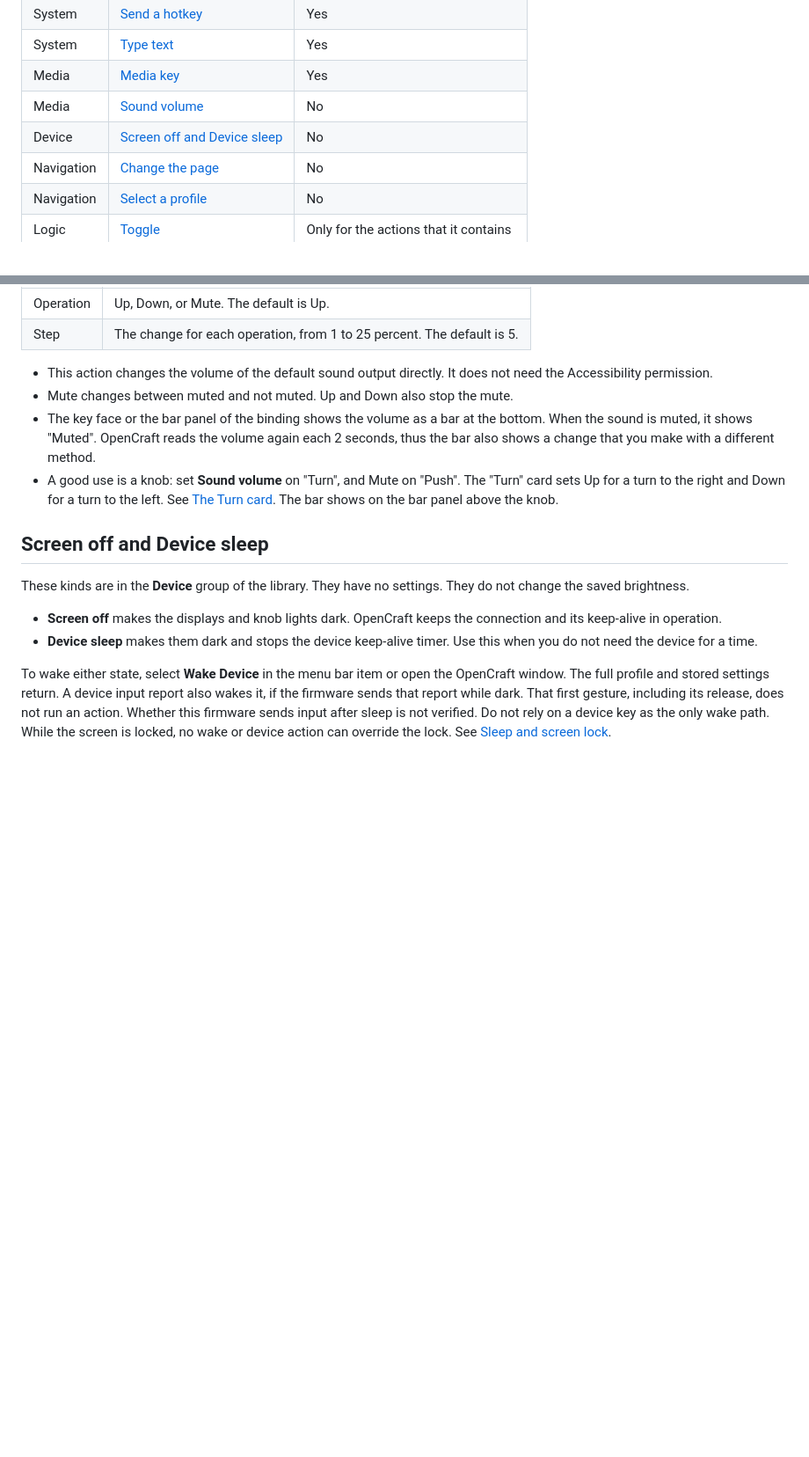
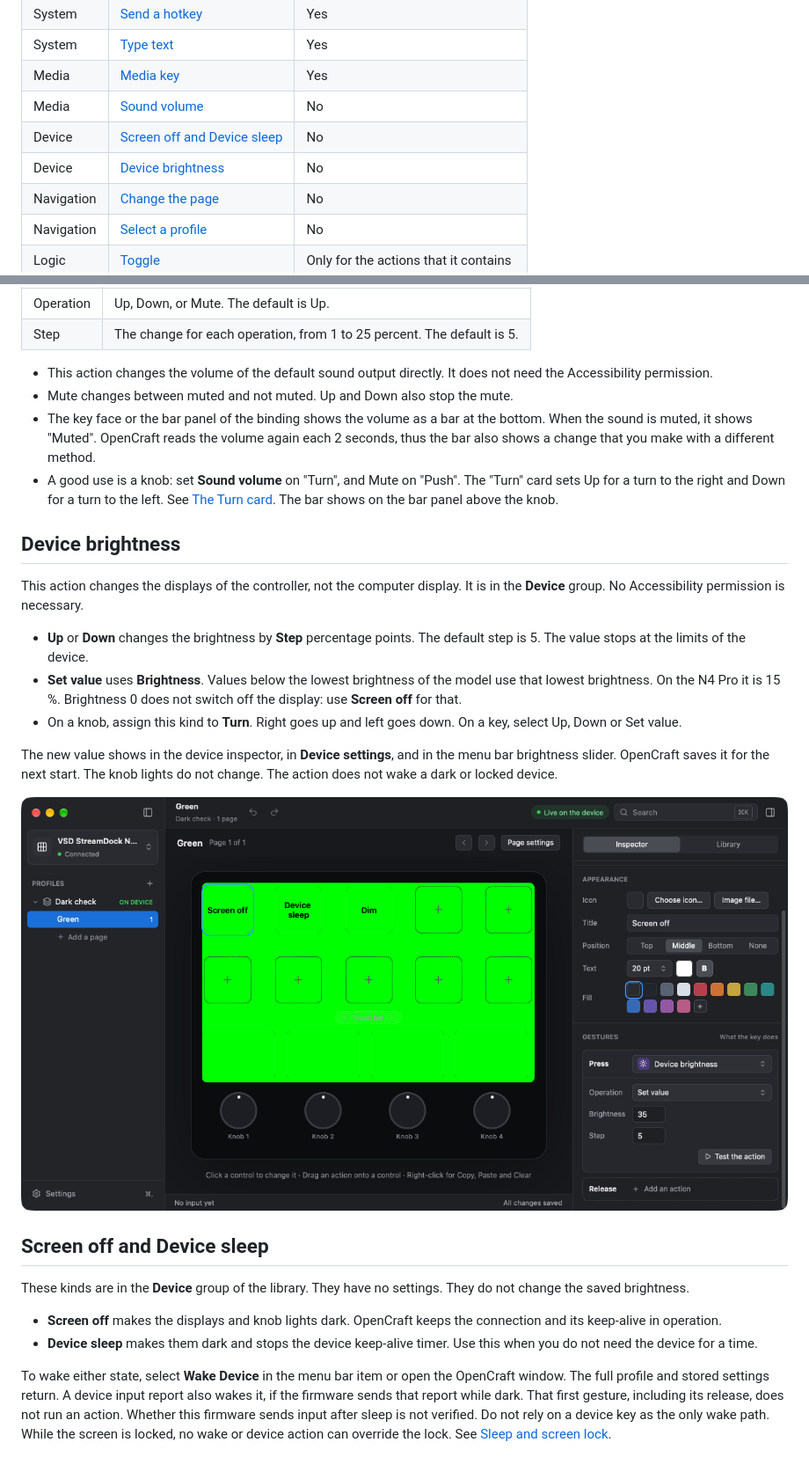
Before and after one commit to shantanugoel/OpenCraft, a Markdown page: docs/user/actions.md, 2 parts joined by grey strips. Shown at 88% size. Drawn GitHub-style; pictures changed too: docs/user/images/device-brightness-action.png (added); blank space fills up the shorter version.

Commit message:
Add the device brightness action through engine requests

```diff
--- a/docs/user/actions.md
+++ b/docs/user/actions.md
@@ -17,6 +17,7 @@ menu of the action kinds show the groups and the kinds in this order:
 | Media | [Media key](#media-key) | Yes |
 | Media | [Sound volume](#sound-volume) | No |
 | Device | [Screen off and Device sleep](#screen-off-and-device-sleep) | No |
+| Device | [Device brightness](#device-brightness) | No |
 | Navigation | [Change the page](#change-the-page) | No |
 | Navigation | [Select a profile](#select-a-profile) | No |
 | Logic | [Toggle](#toggle) | Only for the actions that it contains |
@@ -249,6 +250,25 @@ OpenCraft sends the media key, as the media keys of a keyboard do.
   left. See [The Turn card](controls.md#the-turn-card). The bar shows on the
   bar panel above the knob.
 
+## Device brightness
+
+This action changes the displays of the controller, not the computer display.
+It is in the **Device** group. No Accessibility permission is necessary.
+
+- **Up** or **Down** changes the brightness by **Step** percentage points.
+  The default step is 5. The value stops at the limits of the device.
+- **Set value** uses **Brightness**. Values below the lowest brightness of
+  the model use that lowest brightness. On the N4 Pro it is 15 %. Brightness
+  0 does not switch off the display: use **Screen off** for that.
+- On a knob, assign this kind to **Turn**. Right goes up and left goes down.
+  On a key, select Up, Down or Set value.
+
+The new value shows in the device inspector, in **Device settings**, and in
+the menu bar brightness slider. OpenCraft saves it for the next start. The
+knob lights do not change. The action does not wake a dark or locked device.
+
+![Device brightness settings](images/device-brightness-action.png)
+
 ## Screen off and Device sleep
 
 These kinds are in the **Device** group of the library. They have no settings.
```
Also changed, not shown: 7 other files.
